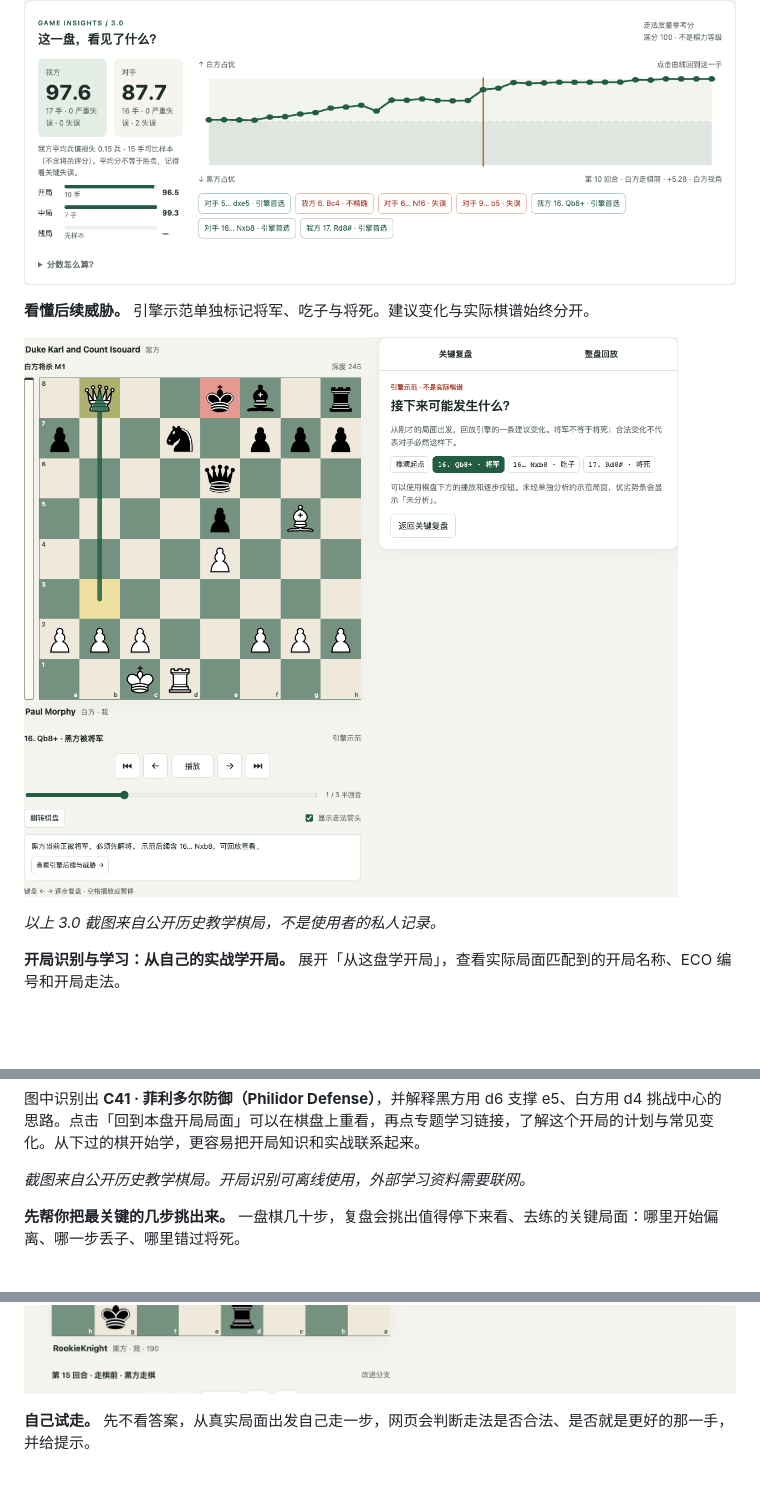
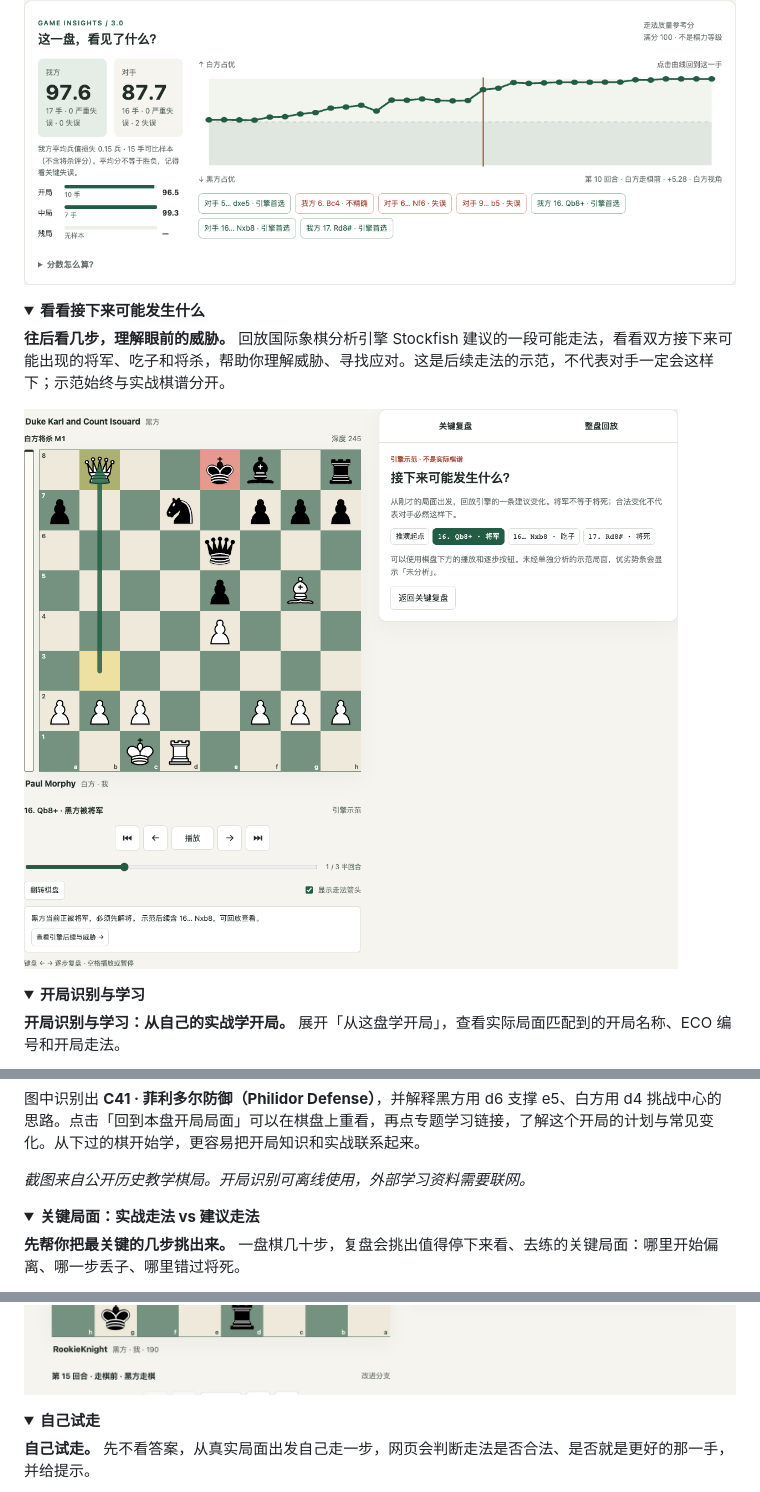
Before and after one commit to kevina0817-ctrl/chess-review-skill, a Markdown page: README.md, 3 parts joined by grey strips. GitHub-like rendering; folded sections open; blank space fills up the shorter version.

```diff
--- a/README.md
+++ b/README.md
@@ -47,11 +63,19 @@ Chess Review plugin 包含两个 skill：**`chess-review-open`** 负责单盘复
 
 ![3.0：双方参考分、阶段分项与可点击曲线](docs/screenshots/v3-insights.png)
 
-**看懂后续威胁。** 引擎示范单独标记将军、吃子与将死。建议变化与实际棋谱始终分开。
+</details>
 
-![3.0：优劣势条与引擎威胁示范](docs/screenshots/v3-threats.png)
+<details>
+<summary><strong>看看接下来可能发生什么</strong></summary>
 
-*以上 3.0 截图来自公开历史教学棋局，不是使用者的私人记录。*
+**往后看几步，理解眼前的威胁。** 回放国际象棋分析引擎 Stockfish 建议的一段可能走法，看看双方接下来可能出现的将军、吃子和将杀，帮助你理解威胁、寻找应对。这是后续走法的示范，不代表对手一定会这样下；示范始终与实战棋谱分开。
+
+![后续走法示范：看清将军、吃子和将杀](docs/screenshots/v3-threats.png)
+
+</details>
+
+<details>
+<summary><strong>开局识别与学习</strong></summary>
 
 **开局识别与学习：从自己的实战学开局。** 展开「从这盘学开局」，查看实际局面匹配到的开局名称、ECO 编号和开局走法。
 
@@ -61,12 +85,22 @@ Chess Review plugin 包含两个 skill：**`chess-review-open`** 负责单盘复
 
 *截图来自公开历史教学棋局。开局识别可离线使用，外部学习资料需要联网。*
 
+</details>
+
+<details>
+<summary><strong>关键局面：实战走法 vs 建议走法</strong></summary>
+
 **先帮你把最关键的几步挑出来。** 一盘棋几十步，复盘会挑出值得停下来看、去练的关键局面：哪里开始偏离、哪一步丢子、哪里错过将死。
 
 **关键复盘：实战走法 vs 改进走法。** 每一步都用一句话讲清楚为什么，棋盘上直接画出箭头，点一下就能对比当时的实际走法和更好的走法。
 
 ![关键复盘：改进走法](docs/screenshots/lesson-better.png)
 
+</details>
+
+<details>
+<summary><strong>自己试走</strong></summary>
+
 **自己试走。** 先不看答案，从真实局面出发自己走一步，网页会判断走法是否合法、是否就是更好的那一手，并给提示。
 
 ![自己试走并得到反馈](docs/screenshots/practice.png)
```
Also changed, not shown: other parts of README.md (+55 -4 lines), docs/screenshots/review-overview.png (added).
